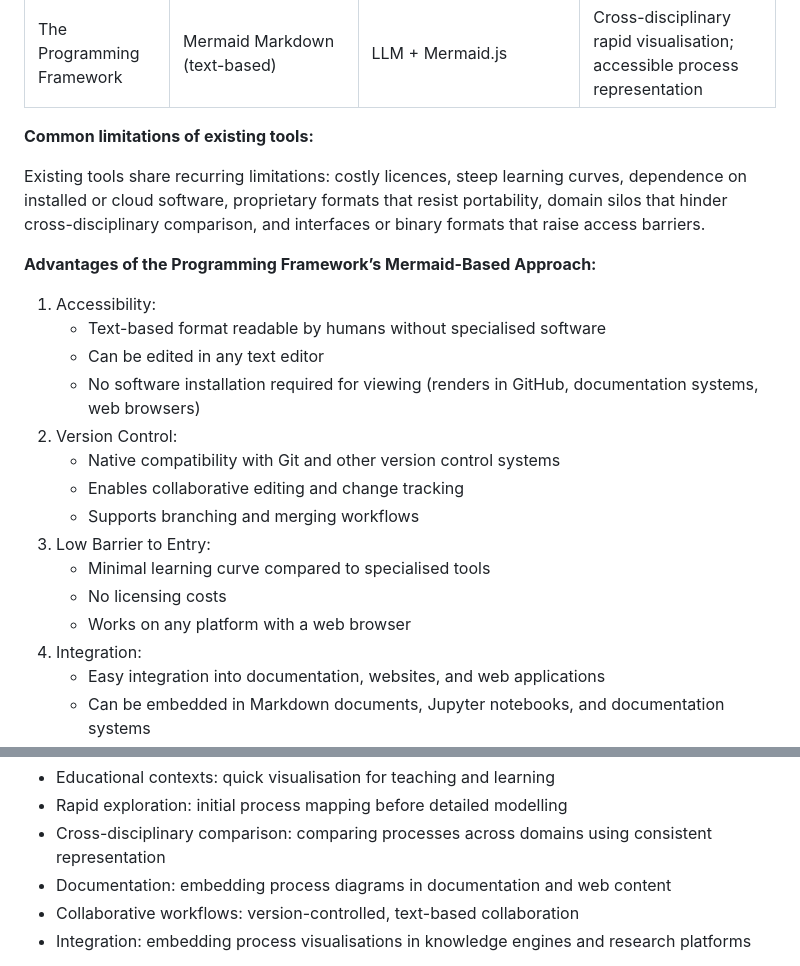
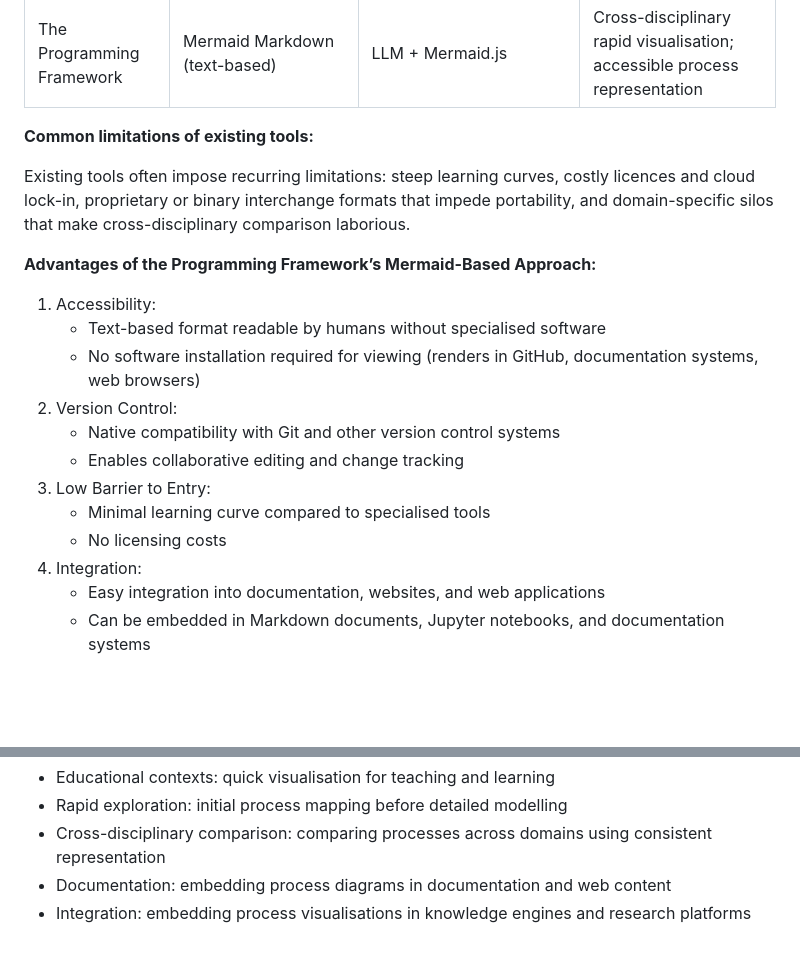
Before and after one commit to garywelz/progframe, a Markdown page: papers/programming-framework-paper/current-draft.md, 2 parts joined by grey strips. GitHub-like rendering; blank space fills up the shorter version.

```diff
--- a/papers/programming-framework-paper/current-draft.md
+++ b/papers/programming-framework-paper/current-draft.md
@@ -630,22 +627,19 @@ The Programming Framework addresses gaps in existing process visualisation tools
 
 **Common limitations of existing tools:**
 
-Existing tools share recurring limitations: costly licences, steep learning curves, dependence on installed or cloud software, proprietary formats that resist portability, domain silos that hinder cross-disciplinary comparison, and interfaces or binary formats that raise access barriers.
+Existing tools often impose recurring limitations: steep learning curves, costly licences and cloud lock-in, proprietary or binary interchange formats that impede portability, and domain-specific silos that make cross-disciplinary comparison laborious.
 
 **Advantages of the Programming Framework’s Mermaid-Based Approach:**
 
 1. Accessibility:
     - Text-based format readable by humans without specialised software
-    - Can be edited in any text editor
     - No software installation required for viewing (renders in GitHub, documentation systems, web browsers)
 2. Version Control:
     - Native compatibility with Git and other version control systems
     - Enables collaborative editing and change tracking
-    - Supports branching and merging workflows
 3. Low Barrier to Entry:
     - Minimal learning curve compared to specialised tools
     - No licensing costs
-    - Works on any platform with a web browser
 4. Integration:
     - Easy integration into documentation, websites, and web applications
     - Can be embedded in Markdown documents, Jupyter notebooks, and documentation systems
@@ -667,7 +661,6 @@ The Programming Framework is not intended to replace specialised tools for high-
 - Rapid exploration: initial process mapping before detailed modelling
 - Cross-disciplinary comparison: comparing processes across domains using consistent representation
 - Documentation: embedding process diagrams in documentation and web content
-- Collaborative workflows: version-controlled, text-based collaboration
 - Integration: embedding process visualisations in knowledge engines and research platforms
 
 For researchers requiring precise biochemical notation (SBGN), quantitative modelling, formal proof verification, or full UML notation, specialised tools remain the appropriate choice. The Programming Framework offers an accessible alternative for contexts where rapid visualisation, cross-domain comparison, and ease of use are priorities.
```
Also changed, not shown: other parts of papers/programming-framework-paper/current-draft.md (+3 -37 lines).
